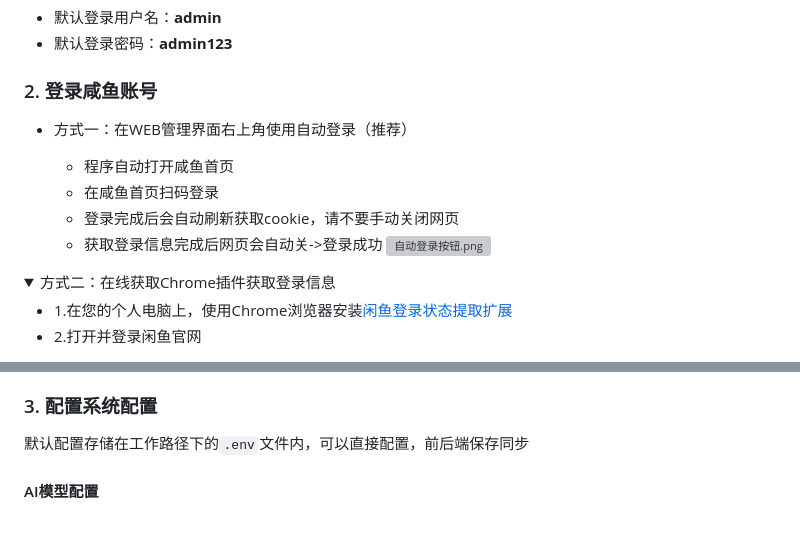
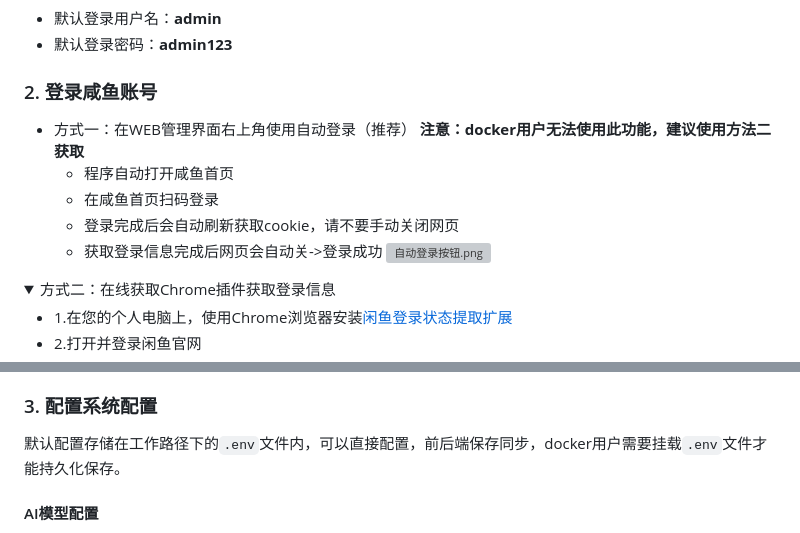
Before and after one commit to banbanzhige/ai-goofish-monitor-QB, a Markdown page: README.md, 2 parts joined by grey strips. GitHub-like rendering; folded sections open; grey boxes are pictures that could not be loaded.

```diff
--- a/README.md
+++ b/README.md
@@ -271,14 +276,12 @@ python web_server.py
 ### 2. 登录咸鱼账号
 
 - 方式一：在WEB管理界面右上角使用自动登录（推荐）
-
+**注意：docker用户无法使用此功能，建议使用方法二获取**
   - 程序自动打开咸鱼首页
   - 在咸鱼首页扫码登录
   - 登录完成后会自动刷新获取cookie，请不要手动关闭网页
   - 获取登录信息完成后网页会自动关->登录成功
 ![自动登录按钮.png](Example/0.9.0/自动登录按钮.png)
-
-
 
 
 
@@ -307,7 +310,7 @@ python web_server.py
 
 
 ### 3. 配置系统配置
-  默认配置存储在工作路径下的`.env`文件内，可以直接配置，前后端保存同步
+  默认配置存储在工作路径下的`.env`文件内，可以直接配置，前后端保存同步，docker用户需要挂载`.env`文件才能持久化保存。
   #### AI模型配置
   - API Key *：你的AI模型服务商提供的API Key
   - API Base URL *：AI模型的API接口地址，必须兼容OpenAI格式
```
Also changed, not shown: other parts of README.md (+33 -19 lines).
